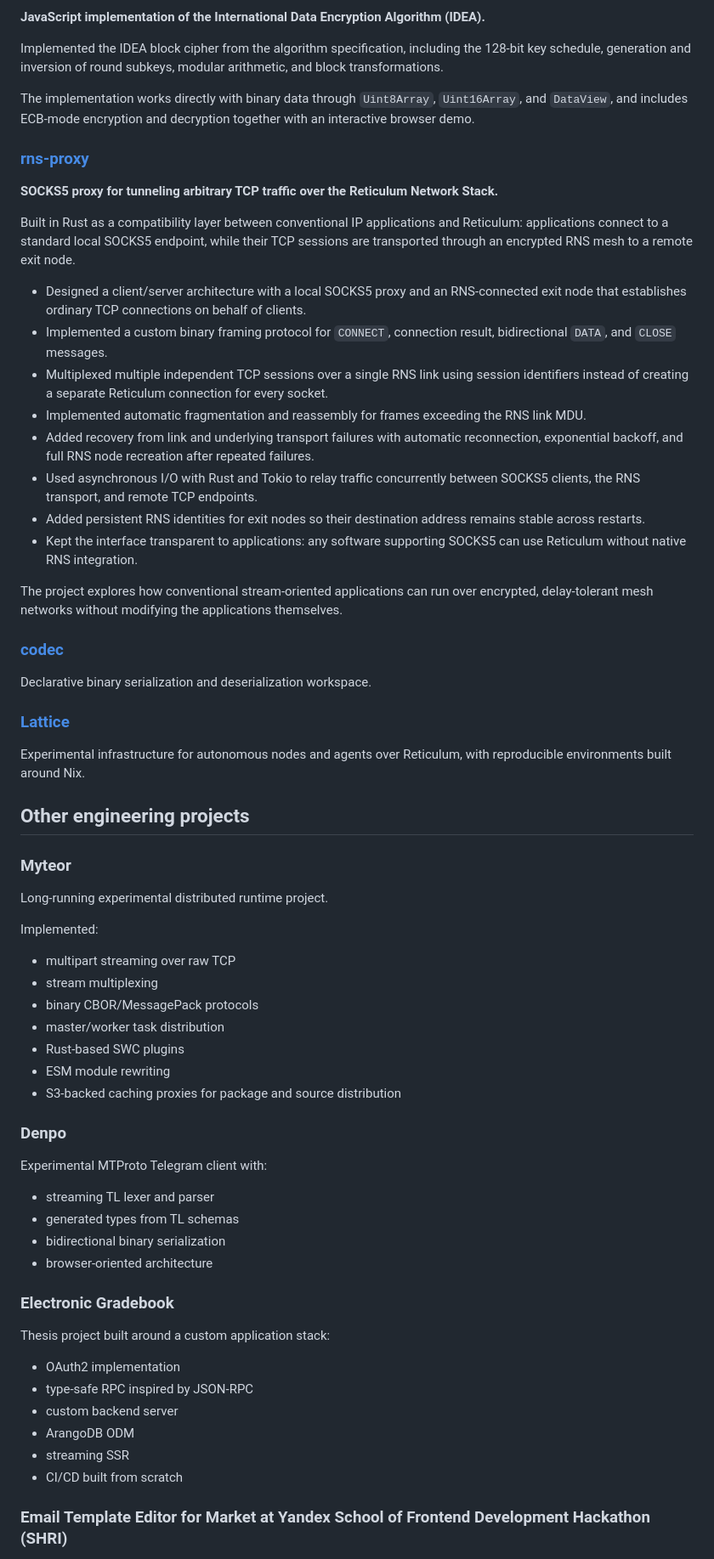
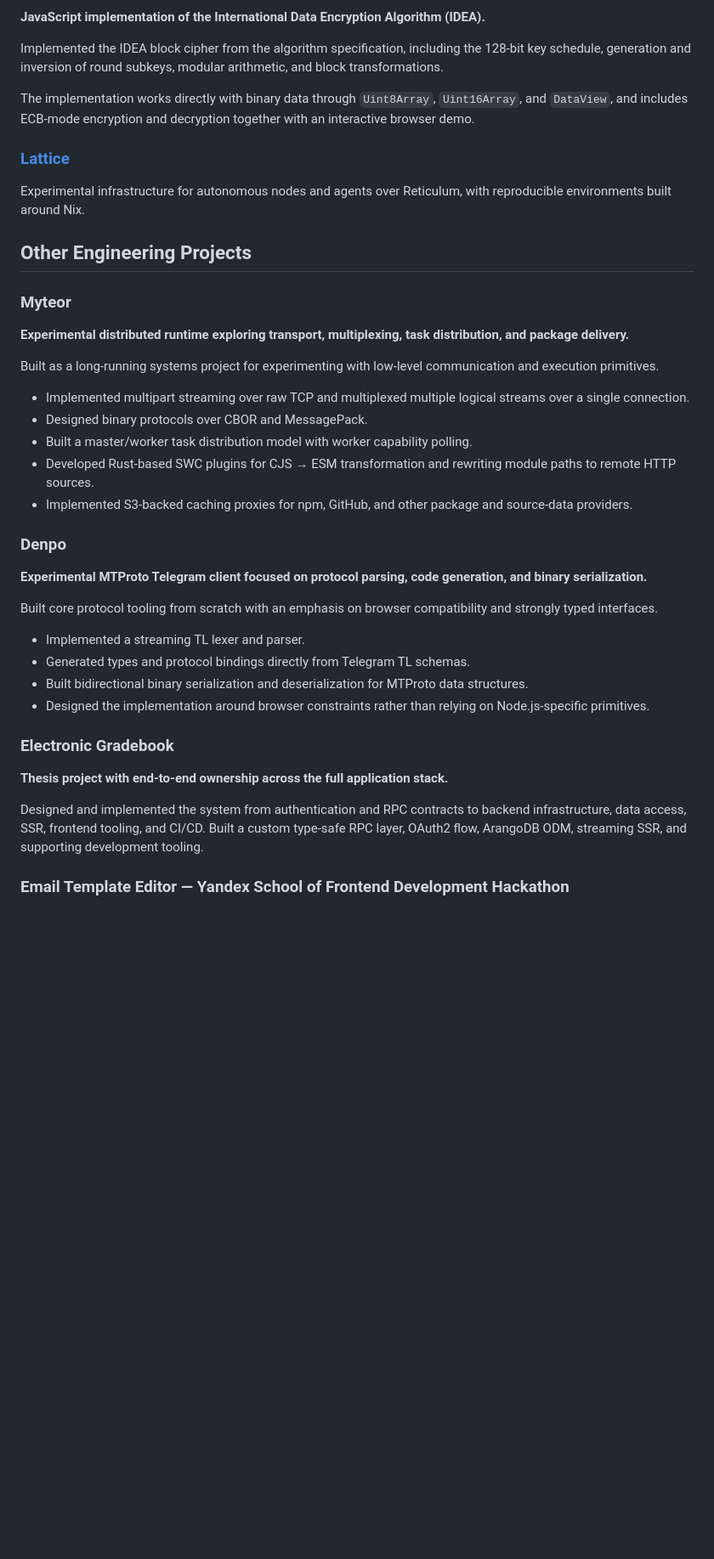
Before and after one commit to mytecor/mytecor, a Markdown page: README.md, the part around one of its changes. Shown at 85% size. Drawn GitHub-style; blank space fills up the shorter version.

Commit message:
rewrite README: restructure experience and project sections, refine descriptions

```diff
--- a/README.md
+++ b/README.md
@@ -133,66 +141,40 @@ Implemented the IDEA block cipher from the algorithm specification, including th
 
 The implementation works directly with binary data through `Uint8Array`, `Uint16Array`, and `DataView`, and includes ECB-mode encryption and decryption together with an interactive browser demo.
 
-### [rns-proxy](https://github.com/mytecor/rns-proxy)
-
-**SOCKS5 proxy for tunneling arbitrary TCP traffic over the Reticulum Network Stack.**
-
-Built in Rust as a compatibility layer between conventional IP applications and Reticulum: applications connect to a standard local SOCKS5 endpoint, while their TCP sessions are transported through an encrypted RNS mesh to a remote exit node.
-
-- Designed a client/server architecture with a local SOCKS5 proxy and an RNS-connected exit node that establishes ordinary TCP connections on behalf of clients.
-- Implemented a custom binary framing protocol for `CONNECT`, connection result, bidirectional `DATA`, and `CLOSE` messages.
-- Multiplexed multiple independent TCP sessions over a single RNS link using session identifiers instead of creating a separate Reticulum connection for every socket.
-- Implemented automatic fragmentation and reassembly for frames exceeding the RNS link MDU.
-- Added recovery from link and underlying transport failures with automatic reconnection, exponential backoff, and full RNS node recreation after repeated failures.
-- Used asynchronous I/O with Rust and Tokio to relay traffic concurrently between SOCKS5 clients, the RNS transport, and remote TCP endpoints.
-- Added persistent RNS identities for exit nodes so their destination address remains stable across restarts.
-- Kept the interface transparent to applications: any software supporting SOCKS5 can use Reticulum without native RNS integration.
-
-The project explores how conventional stream-oriented applications can run over encrypted, delay-tolerant mesh networks without modifying the applications themselves.
-
-### [codec](https://github.com/mytecor/codec)
-
-Declarative binary serialization and deserialization workspace.
-
 ### [Lattice](https://github.com/mytecor/lattice)
 
 Experimental infrastructure for autonomous nodes and agents over Reticulum, with reproducible environments built around Nix.
 
-## Other engineering projects
+## Other Engineering Projects
 
 ### Myteor
 
-Long-running experimental distributed runtime project.
+**Experimental distributed runtime exploring transport, multiplexing, task distribution, and package delivery.**
 
-Implemented:
+Built as a long-running systems project for experimenting with low-level communication and execution primitives.
 
-- multipart streaming over raw TCP
-- stream multiplexing
-- binary CBOR/MessagePack protocols
-- master/worker task distribution
-- Rust-based SWC plugins
-- ESM module rewriting
-- S3-backed caching proxies for package and source distribution
+- Implemented multipart streaming over raw TCP and multiplexed multiple logical streams over a single connection.
+- Designed binary protocols over CBOR and MessagePack.
+- Built a master/worker task distribution model with worker capability polling.
+- Developed Rust-based SWC plugins for CJS → ESM transformation and rewriting module paths to remote HTTP sources.
+- Implemented S3-backed caching proxies for npm, GitHub, and other package and source-data providers.
 
 ### Denpo
 
-Experimental MTProto Telegram client with:
+**Experimental MTProto Telegram client focused on protocol parsing, code generation, and binary serialization.**
 
-- streaming TL lexer and parser
-- generated types from TL schemas
-- bidirectional binary serialization
-- browser-oriented architecture
+Built core protocol tooling from scratch with an emphasis on browser compatibility and strongly typed interfaces.
+
+- Implemented a streaming TL lexer and parser.
+- Generated types and protocol bindings directly from Telegram TL schemas.
+- Built bidirectional binary serialization and deserialization for MTProto data structures.
+- Designed the implementation around browser constraints rather than relying on Node.js-specific primitives.
 
 ### Electronic Gradebook
 
-Thesis project built around a custom application stack:
+**Thesis project with end-to-end ownership across the full application stack.**
 
-- OAuth2 implementation
-- type-safe RPC inspired by JSON-RPC
-- custom backend server
-- ArangoDB ODM
-- streaming SSR
-- CI/CD built from scratch
+Designed and implemented the system from authentication and RPC contracts to backend infrastructure, data access, SSR, frontend tooling, and CI/CD. Built a custom type-safe RPC layer, OAuth2 flow, ArangoDB ODM, streaming SSR, and supporting development tooling.
 
-### Email Template Editor for Market at Yandex School of Frontend Development Hackathon (SHRI)
+### Email Template Editor — Yandex School of Frontend Development Hackathon
 
```
Also changed, not shown: other parts of README.md (+40 -32 lines).
